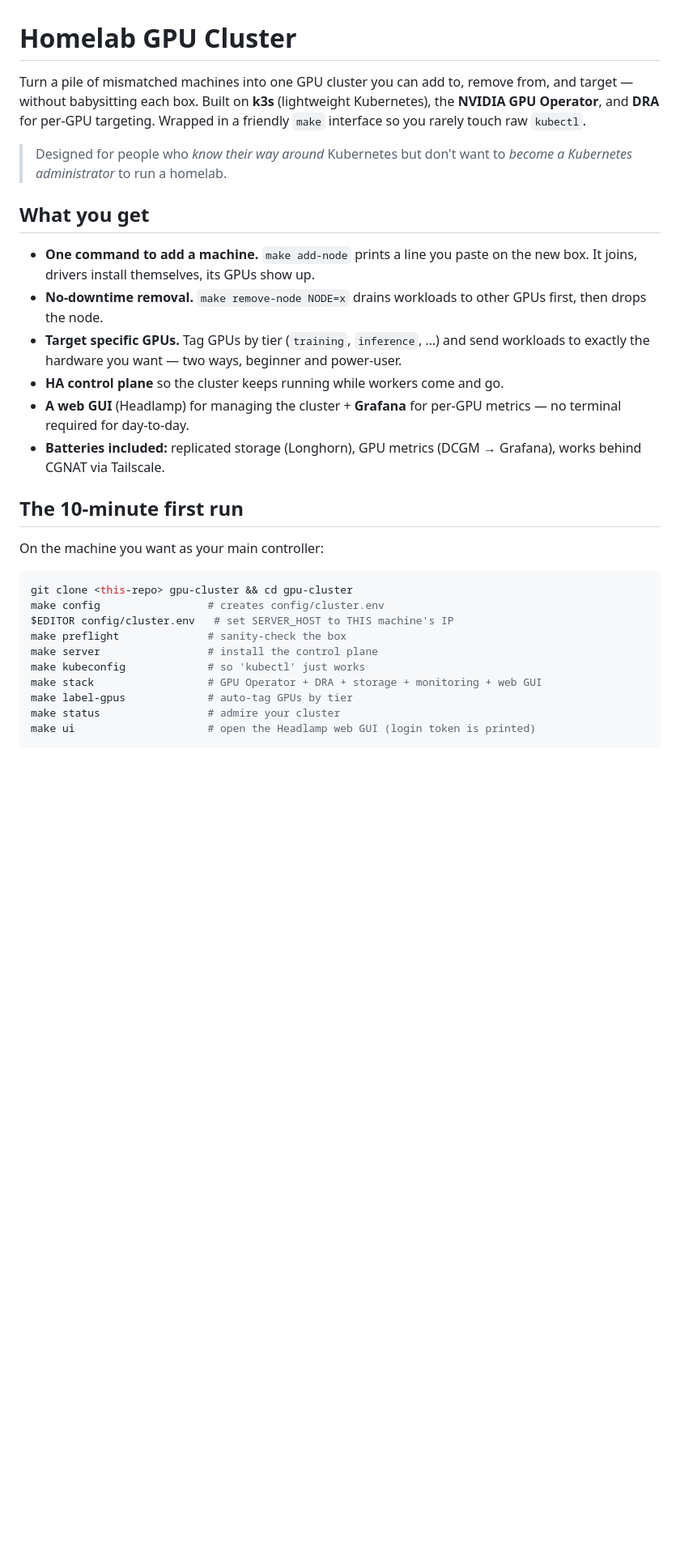
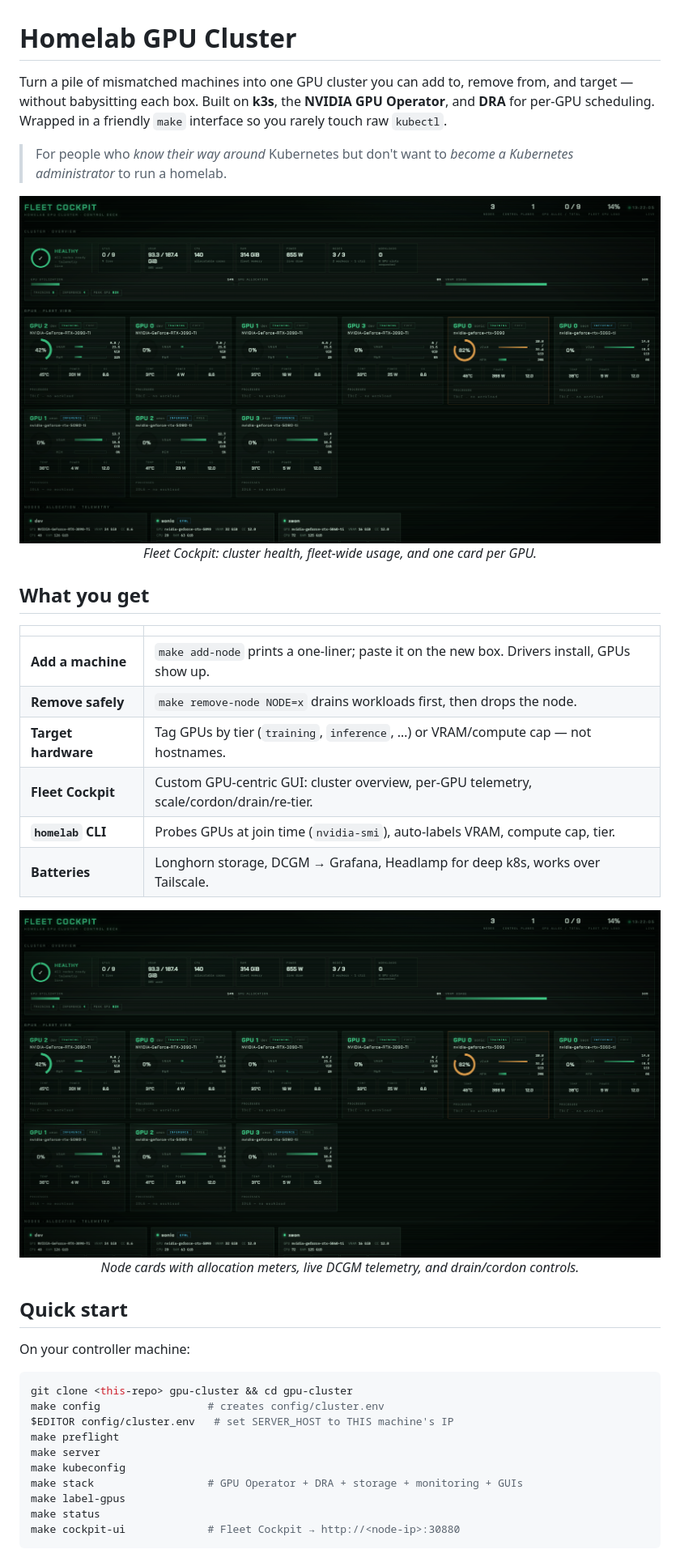
Before and after one commit to alecKarfonta/system, a Markdown page: README.md, the part around one of its changes. Shown at 81% size. Drawn GitHub-style; pictures changed too: docs/main_ui.png (added), docs/nodes.png (added); blank space fills up the shorter version.

````diff
--- a/README.md
+++ b/README.md
@@ -1,36 +1,50 @@
 # Homelab GPU Cluster
 
 Turn a pile of mismatched machines into one GPU cluster you can add to, remove from,
-and target — without babysitting each box. Built on **k3s** (lightweight Kubernetes),
-the **NVIDIA GPU Operator**, and **DRA** for per-GPU targeting. Wrapped in a friendly
-`make` interface so you rarely touch raw `kubectl`.
+and target — without babysitting each box. Built on **k3s**, the **NVIDIA GPU Operator**,
+and **DRA** for per-GPU scheduling. Wrapped in a friendly `make` interface so you rarely
+touch raw `kubectl`.
 
-> Designed for people who *know their way around* Kubernetes but don't want to *become a
+> For people who *know their way around* Kubernetes but don't want to *become a
 > Kubernetes administrator* to run a homelab.
+
+<p align="center">
+  <img src="docs/main_ui.png" alt="Fleet Cockpit — cluster overview and per-GPU fleet view" width="900">
+  <br>
+  <em>Fleet Cockpit: cluster health, fleet-wide usage, and one card per GPU.</em>
+</p>
 
 ## What you get
 
-- **One command to add a machine.** `make add-node` prints a line you paste on the new box. It joins, drivers install themselves, its GPUs show up.
-- **No-downtime removal.** `make remove-node NODE=x` drains workloads to other GPUs first, then drops the node.
-- **Target specific GPUs.** Tag GPUs by tier (`training`, `inference`, …) and send workloads to exactly the hardware you want — two ways, beginner and power-user.
-- **HA control plane** so the cluster keeps running while workers come and go.
-- **A web GUI** (Headlamp) for managing the cluster + **Grafana** for per-GPU metrics — no terminal required for day-to-day.
-- **Batteries included:** replicated storage (Longhorn), GPU metrics (DCGM → Grafana), works behind CGNAT via Tailscale.
+| | |
+|---|---|
+| **Add a machine** | `make add-node` prints a one-liner; paste it on the new box. Drivers install, GPUs show up. |
+| **Remove safely** | `make remove-node NODE=x` drains workloads first, then drops the node. |
+| **Target hardware** | Tag GPUs by tier (`training`, `inference`, …) or VRAM/compute cap — not hostnames. |
+| **Fleet Cockpit** | Custom GPU-centric GUI: cluster overview, per-GPU telemetry, scale/cordon/drain/re-tier. |
+| **`homelab` CLI** | Probes GPUs at join time (`nvidia-smi`), auto-labels VRAM, compute cap, tier. |
+| **Batteries** | Longhorn storage, DCGM → Grafana, Headlamp for deep k8s, works over Tailscale. |
 
-## The 10-minute first run
+<p align="center">
+  <img src="docs/nodes.png" alt="Fleet Cockpit — node allocation and telemetry" width="900">
+  <br>
+  <em>Node cards with allocation meters, live DCGM telemetry, and drain/cordon controls.</em>
+</p>
 
-On the machine you want as your main controller:
+## Quick start
+
+On your controller machine:
 
 ```bash
 git clone <this-repo> gpu-cluster && cd gpu-cluster
 make config                 # creates config/cluster.env
 $EDITOR config/cluster.env   # set SERVER_HOST to THIS machine's IP
-make preflight              # sanity-check the box
-make server                 # install the control plane
-make kubeconfig             # so 'kubectl' just works
-make stack                  # GPU Operator + DRA + storage + monitoring + web GUI
-make label-gpus             # auto-tag GPUs by tier
-make status                 # admire your cluster
-make ui                     # open the Headlamp web GUI (login token is printed)
+make preflight
+make server
+make kubeconfig
+make stack                  # GPU Operator + DRA + storage + monitoring + GUIs
+make label-gpus
+make status
+make cockpit-ui             # Fleet Cockpit → http://<node-ip>:30880
 ```
 
````
Also changed, not shown: other parts of README.md (+66 -21 lines), docs/02-install-walkthrough.md (+1 -0 lines), docs/06-gui-and-monitoring.md (+16 -11 lines), docs/07-cli-and-cockpit.md (added, +107 -0 lines), 10 other files.
